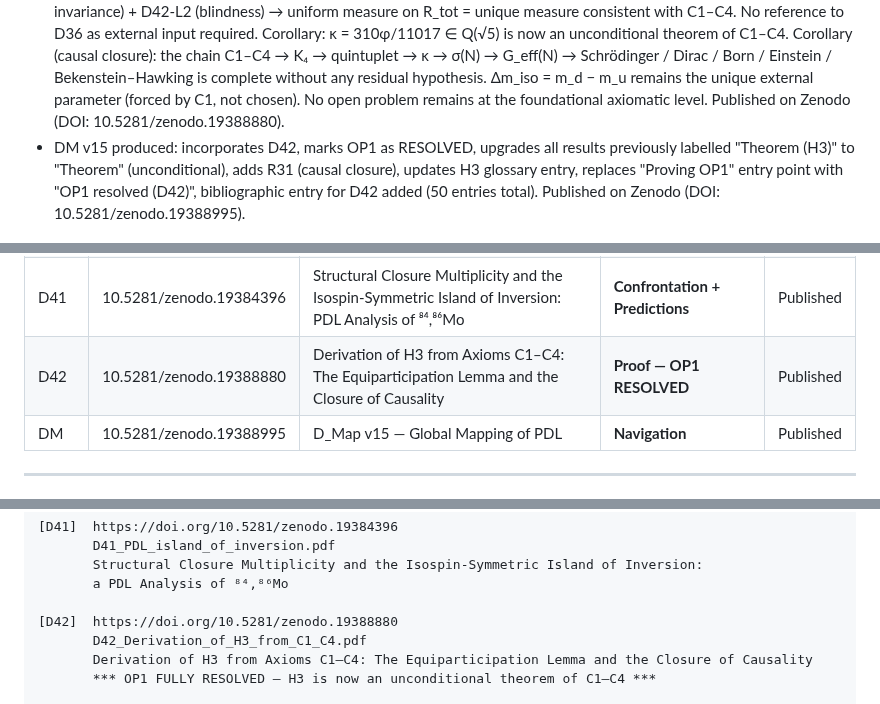
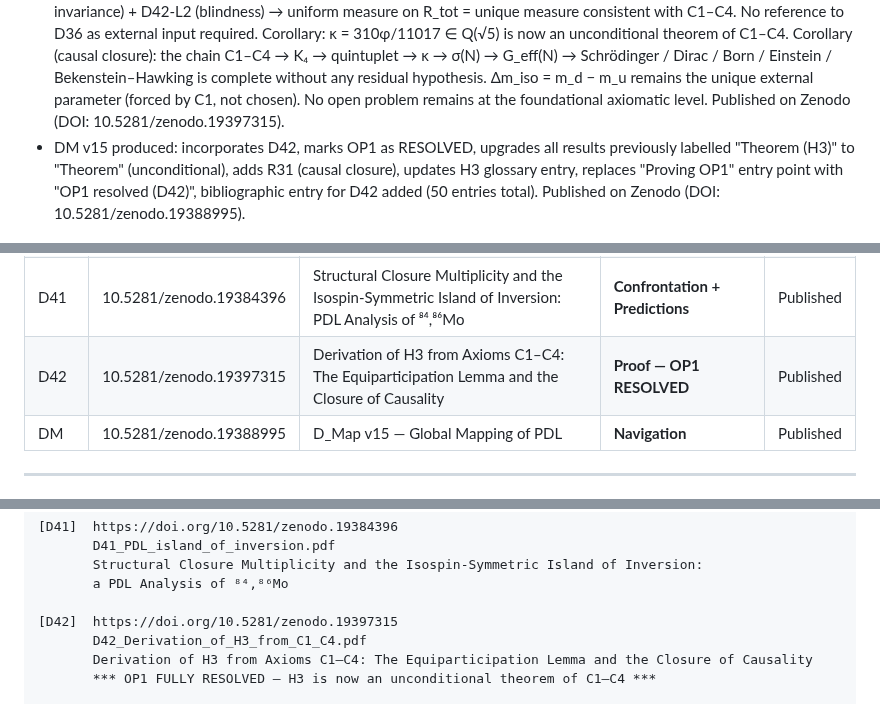
Before and after one commit to laubscher-lab/PDL-framework, a Markdown page: PDL_context.md, 3 parts joined by grey strips. Rendered like a GitHub page.

Commit message:
Update DOI references for D42 in PDL_context.md

```diff
--- a/PDL_context.md
+++ b/PDL_context.md
@@ -130,7 +130,7 @@ The Projective Dynamic Logo (PDL) programme derives fundamental physical constan
   → Schrödinger / Dirac / Born / Einstein / Bekenstein–Hawking is complete without any
   residual hypothesis. Δm_iso = m_d − m_u remains the unique external parameter (forced
   by C1, not chosen). No open problem remains at the foundational axiomatic level.
-  Published on Zenodo (DOI: 10.5281/zenodo.19388880).
+  Published on Zenodo (DOI: 10.5281/zenodo.19397315).
 - DM v15 produced: incorporates D42, marks OP1 as RESOLVED, upgrades all results
   previously labelled "Theorem (H3)" to "Theorem" (unconditional), adds R31 (causal
   closure), updates H3 glossary entry, replaces "Proving OP1" entry point with
@@ -195,7 +195,7 @@ called D24). The table below is the authoritative reference.*
 | D39   | 10.5281/zenodo.19354989 | Derivation of κ from PDL Axioms: the Indifference Lemma (OP1 D36 partial) | **Proof** | Published |
 | D40   | 10.5281/zenodo.19371523 | Nuclear Stability and the Periodic Table from PDL Combinatorial Axioms | **Proof** | Published |
 | D41   | 10.5281/zenodo.19384396 | Structural Closure Multiplicity and the Isospin-Symmetric Island of Inversion: PDL Analysis of ⁸⁴,⁸⁶Mo | **Confrontation + Predictions** | Published |
-| D42   | 10.5281/zenodo.19388880 | Derivation of H3 from Axioms C1–C4: The Equiparticipation Lemma and the Closure of Causality | **Proof — OP1 RESOLVED** | Published |
+| D42   | 10.5281/zenodo.19397315 | Derivation of H3 from Axioms C1–C4: The Equiparticipation Lemma and the Closure of Causality | **Proof — OP1 RESOLVED** | Published |
 | DM    | 10.5281/zenodo.19388995 | D_Map v15 — Global Mapping of PDL | **Navigation** | Published |
 
 ---
@@ -399,7 +399,7 @@ called D24). The table below is the authoritative reference.*
        Structural Closure Multiplicity and the Isospin-Symmetric Island of Inversion:
        a PDL Analysis of ⁸⁴,⁸⁶Mo
 
-[D42]  https://doi.org/10.5281/zenodo.19388880
+[D42]  https://doi.org/10.5281/zenodo.19397315
        D42_Derivation_of_H3_from_C1_C4.pdf
        Derivation of H3 from Axioms C1–C4: The Equiparticipation Lemma and the Closure of Causality
        *** OP1 FULLY RESOLVED — H3 is now an unconditional theorem of C1–C4 ***
```
Also changed, not shown: other parts of PDL_context.md (+3 -3 lines).
